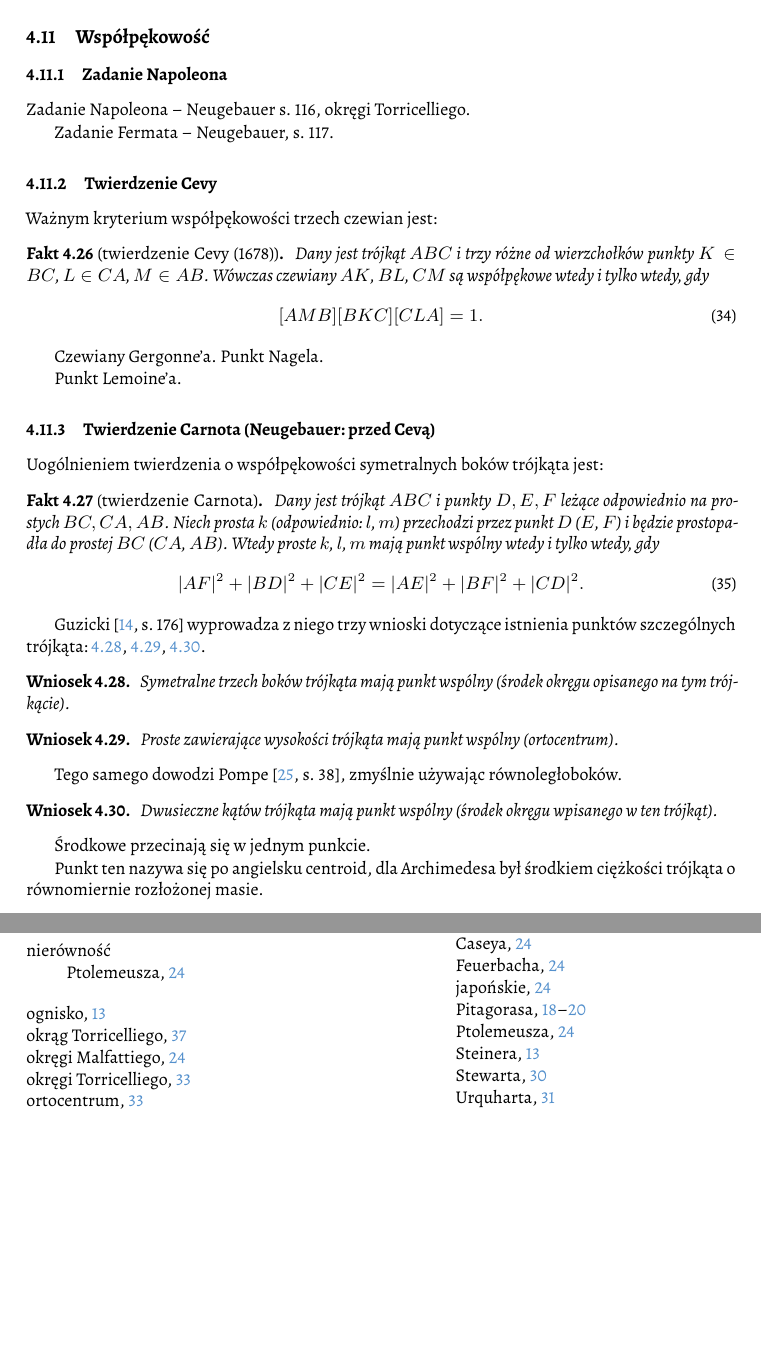
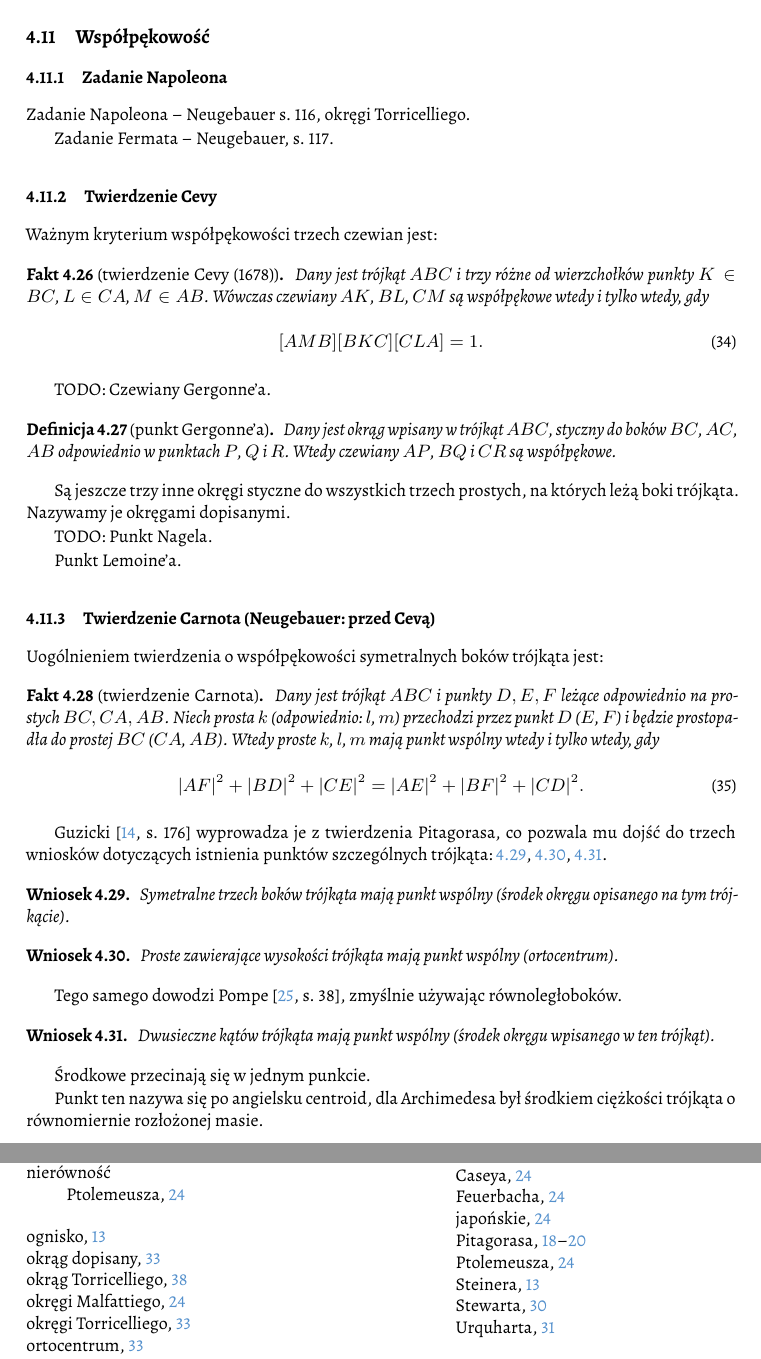
Before and after one commit to fechmistrz/almawaukh-geometry, a LaTeX document (src/geo-textbook.tex, which reads src/colinear/carnot.tex, src/colinear/colinear.tex): two parts of pages 35 and 47 of 48, joined at a grey line, cut so that both start at the same text, the shorter picture padded with empty space. Compiled offline with XeLaTeX.

Commit message:
Colinear

```diff
--- a/src/colinear/carnot.tex
+++ b/src/colinear/carnot.tex
@@ -12,7 +12,7 @@ Uogólnieniem twierdzenia o współpękowości symetralnych boków trójkąta je
 	\end{equation}
 \end{proposition}
 
-Guzicki \cite[s. 176]{guzicki_2021} wyprowadza z niego trzy wnioski dotyczące istnienia punktów szczególnych trójkąta: \ref{guzicki_6_17}, \ref{guzicki_6_18}, \ref{guzicki_6_20}.
+Guzicki \cite[s. 176]{guzicki_2021} wyprowadza je z twierdzenia Pitagorasa, co pozwala mu dojść do trzech wniosków dotyczących istnienia punktów szczególnych trójkąta: \ref{guzicki_6_17}, \ref{guzicki_6_18}, \ref{guzicki_6_20}.
 
 \begin{corollary}
 \label{guzicki_6_17}%
@@ -27,7 +27,7 @@ Guzicki \cite[s. 176]{guzicki_2021} wyprowadza z niego trzy wnioski dotyczące i
 
 Tego samego dowodzi Pompe \cite[s. 38]{pompe_2022}, zmyślnie używając równoległoboków.
 
-\begin{corollary}
+\begin{corollary} % Guzicki, s. 132
 \label{guzicki_6_20}%
     Dwusieczne kątów trójkąta mają punkt wspólny (środek okręgu wpisanego w ten trójkąt).
 \end{corollary}
--- a/src/colinear/colinear.tex
+++ b/src/colinear/colinear.tex
@@ -97,12 +97,24 @@ Ważnym kryterium współpękowości trzech czewian jest:
 % Ceva = guzicki-3
 
 % Neugebauer 120
-Czewiany Gergonne'a.
-Punkt Nagela.
+TODO: Czewiany Gergonne'a.
 \index{czewiany Gergonne'a}
+
+\begin{definition}[punkt Gergonne'a] % Guzicki s. 134
+\index{punkt!Gergonne'a}%
+	Dany jest okrąg wpisany w~trójkąt $ABC$, styczny do boków $BC$, $AC$, $AB$ odpowiednio w~punktach $P$, $Q$ i $R$.
+	Wtedy czewiany $AP$, $BQ$ i $CR$ są współpękowe.
+\end{definition}
+
+Są jeszcze trzy inne okręgi styczne do wszystkich trzech prostych, na których leżą boki trójkąta.
+Nazywamy je okręgami dopisanymi.
+\index{okrąg dopisany}
+
+TODO: Punkt Nagela.
+\index{punkt!Nagela}
 \index{czewiany Nagela}
-\index{punkt!Nagela}
-\index{punkt!Gergonne'a}
+
+
 
 Punkt Lemoine'a.
 % UW: Twierdzenie Cevy (wraz z trygonometryczną wersją), przykłady punktów szczególnych trójkąta: punkt Nagela (Guzicki-4), punkt Gergonne'a (guzicki4), punkt Lemoine'a.
```
